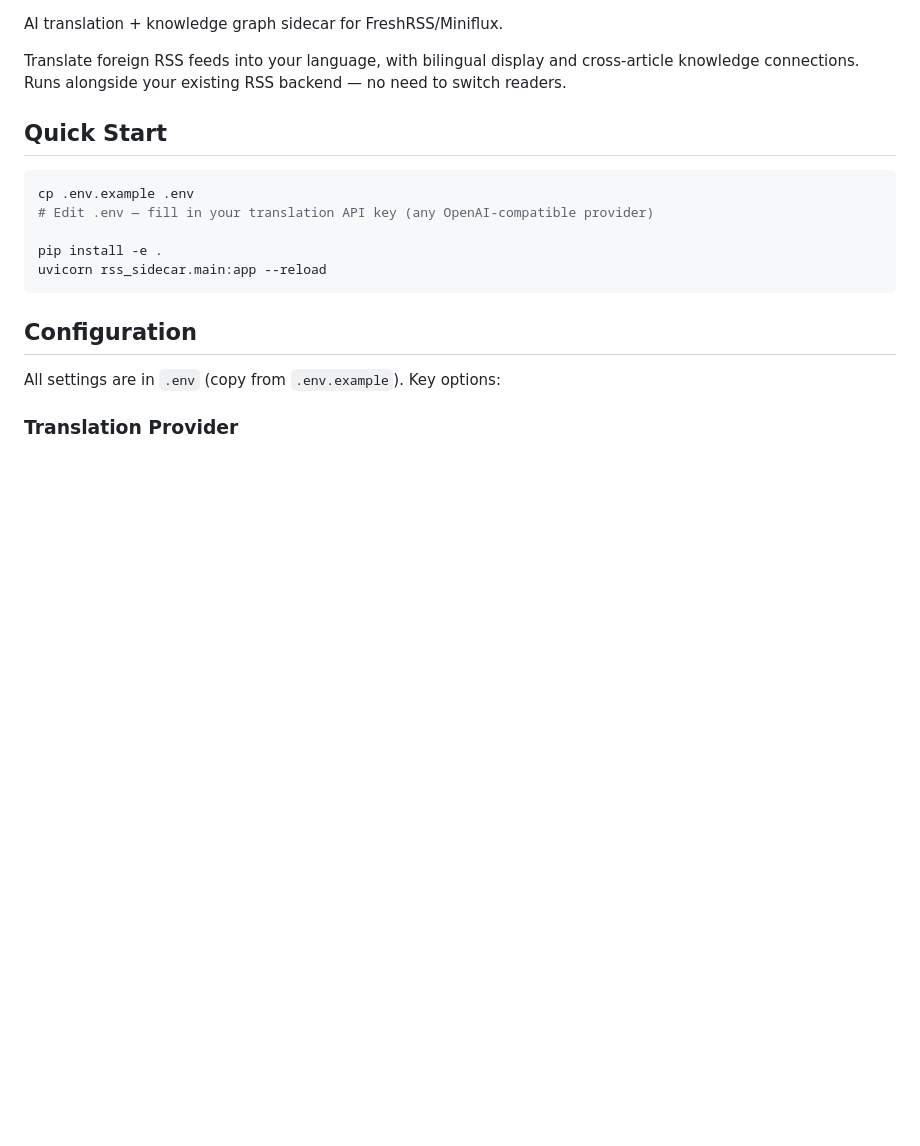
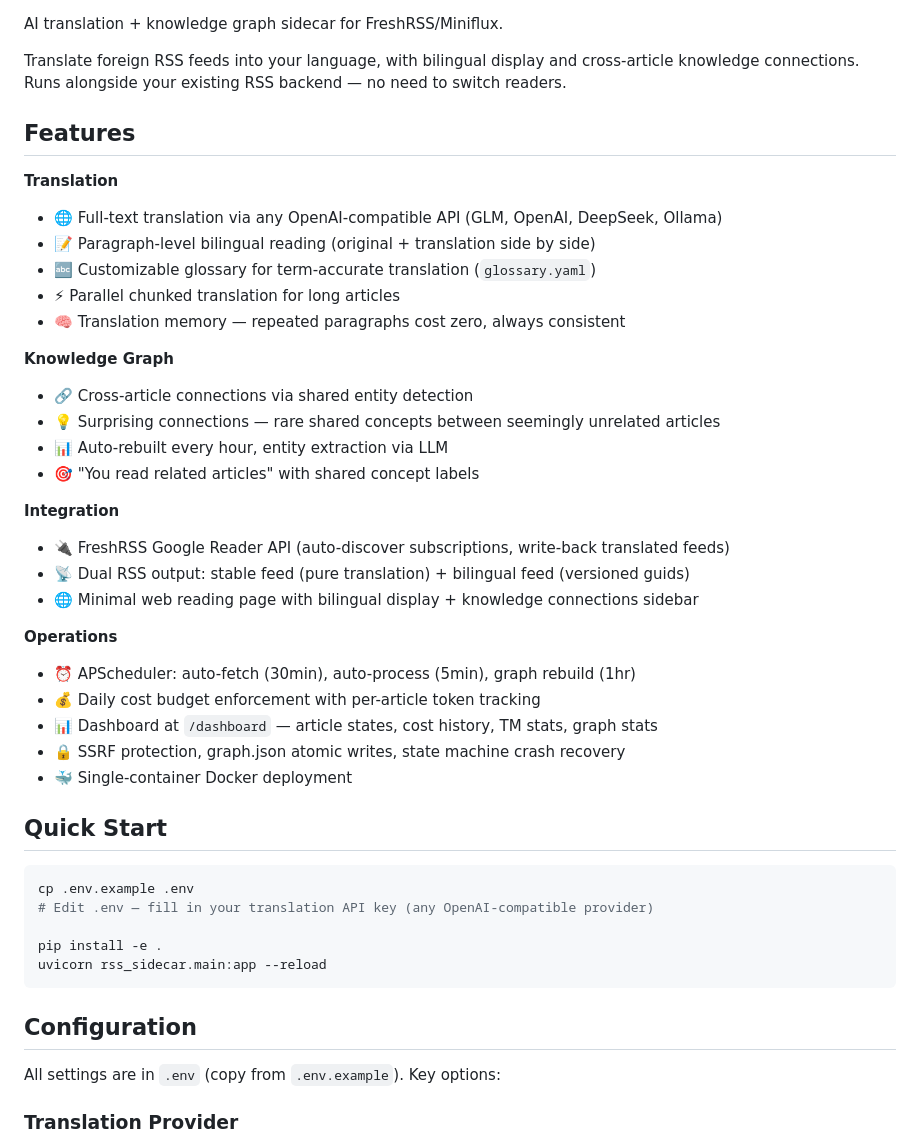
Before and after one commit to benbenlijie/rss-sidecar, a Markdown page: README.md, the part around one of its changes. GitHub-like rendering; blank space fills up the shorter version.

Commit message:
docs: README with features list, badges, and structured sections

```diff
--- a/README.md
+++ b/README.md
@@ -3,6 +8,33 @@
 AI translation + knowledge graph sidecar for FreshRSS/Miniflux.
 
 Translate foreign RSS feeds into your language, with bilingual display and cross-article knowledge connections. Runs alongside your existing RSS backend — no need to switch readers.
+
+## Features
+
+**Translation**
+- 🌐 Full-text translation via any OpenAI-compatible API (GLM, OpenAI, DeepSeek, Ollama)
+- 📝 Paragraph-level bilingual reading (original + translation side by side)
+- 🔤 Customizable glossary for term-accurate translation (`glossary.yaml`)
+- ⚡ Parallel chunked translation for long articles
+- 🧠 Translation memory — repeated paragraphs cost zero, always consistent
+
+**Knowledge Graph**
+- 🔗 Cross-article connections via shared entity detection
+- 💡 Surprising connections — rare shared concepts between seemingly unrelated articles
+- 📊 Auto-rebuilt every hour, entity extraction via LLM
+- 🎯 "You read related articles" with shared concept labels
+
+**Integration**
+- 🔌 FreshRSS Google Reader API (auto-discover subscriptions, write-back translated feeds)
+- 📡 Dual RSS output: stable feed (pure translation) + bilingual feed (versioned guids)
+- 🌐 Minimal web reading page with bilingual display + knowledge connections sidebar
+
+**Operations**
+- ⏰ APScheduler: auto-fetch (30min), auto-process (5min), graph rebuild (1hr)
+- 💰 Daily cost budget enforcement with per-article token tracking
+- 📊 Dashboard at `/dashboard` — article states, cost history, TM stats, graph stats
+- 🔒 SSRF protection, graph.json atomic writes, state machine crash recovery
+- 🐳 Single-container Docker deployment
 
 ## Quick Start
 
```
Also changed, not shown: other parts of README.md (+5 -0 lines).
